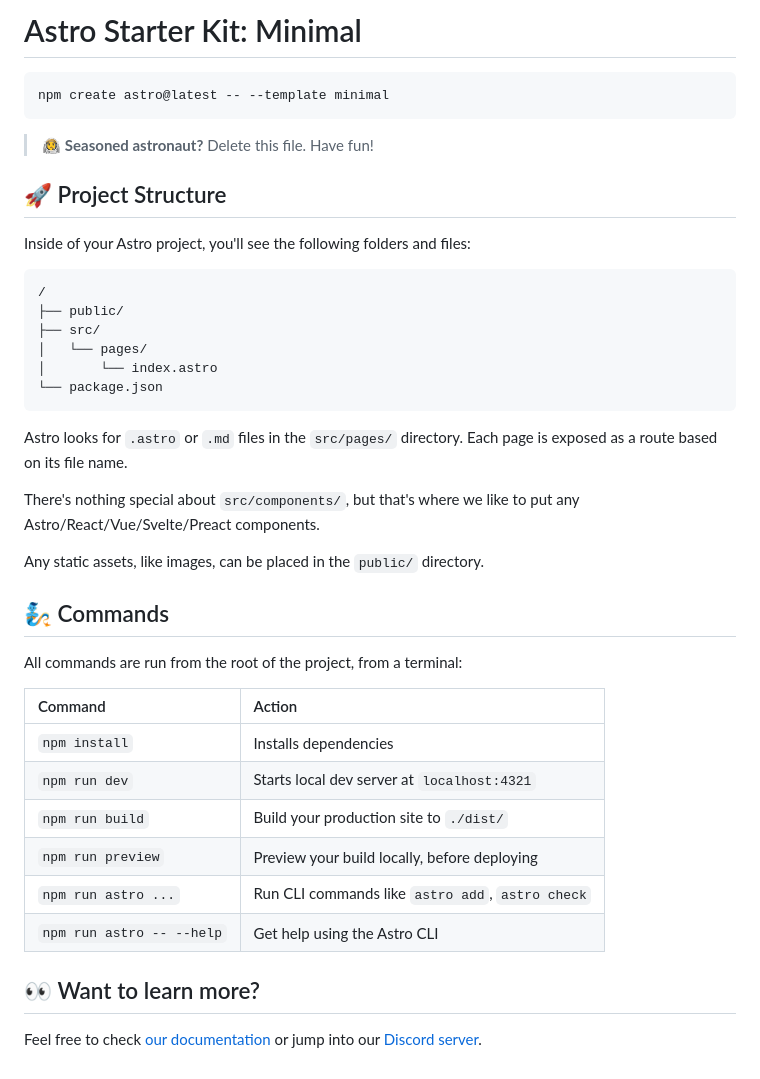
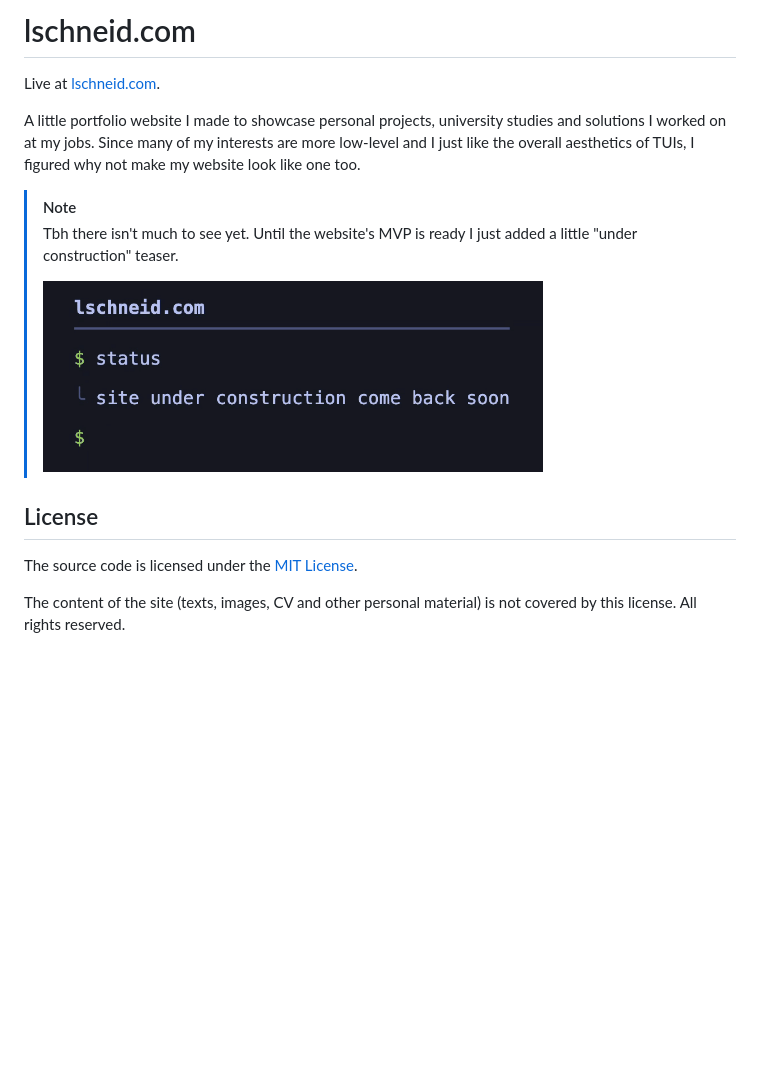
Before and after one commit to lucamschneider/lschneid-com, a Markdown page: README.md, the part around the change. GitHub-like rendering; pictures changed too: .github/assets/maintenance.gif (added); blank space fills up the shorter version.

Commit message:
docs: rewrite readme with gif of current placeholder page

````diff
--- a/README.md
+++ b/README.md
@@ -1,43 +1,17 @@
-# Astro Starter Kit: Minimal
+# lschneid.com
 
-```sh
-npm create astro@latest -- --template minimal
-```
+Live at [lschneid.com](https://lschneid.com).
 
-> 🧑‍🚀 **Seasoned astronaut?** Delete this file. Have fun!
+A little portfolio website I made to showcase personal projects, university studies and solutions I worked on at my jobs. Since many of my interests are more low-level and I just like the overall aesthetics of TUIs, I figured why not make my website look like one too.
 
-## 🚀 Project Structure
+>[!NOTE]
+>Tbh there isn't much to see yet. Until the website's MVP is ready I just added a little "under construction" teaser.
+>
+><img src=".github/assets/maintenance.gif" alt="under construction teaser" width="500">
 
-Inside of your Astro project, you'll see the following folders and files:
+## License
 
-```text
-/
-├── public/
-├── src/
-│   └── pages/
-│       └── index.astro
-└── package.json
-```
+The source code is licensed under the [MIT License](LICENSE).
 
-Astro looks for `.astro` or `.md` files in the `src/pages/` directory. Each page is exposed as a route based on its file name.
-
-There's nothing special about `src/components/`, but that's where we like to put any Astro/React/Vue/Svelte/Preact components.
-
-Any static assets, like images, can be placed in the `public/` directory.
-
-## 🧞 Commands
-
-All commands are run from the root of the project, from a terminal:
-
-| Command                   | Action                                           |
-| :------------------------ | :----------------------------------------------- |
-| `npm install`             | Installs dependencies                            |
-| `npm run dev`             | Starts local dev server at `localhost:4321`      |
-| `npm run build`           | Build your production site to `./dist/`          |
-| `npm run preview`         | Preview your build locally, before deploying     |
-| `npm run astro ...`       | Run CLI commands like `astro add`, `astro check` |
-| `npm run astro -- --help` | Get help using the Astro CLI                     |
-
-## 👀 Want to learn more?
-
-Feel free to check [our documentation](https://docs.astro.build) or jump into our [Discord server](https://astro.build/chat).
+The content of the site (texts, images, CV and other personal
+material) is not covered by this license. All rights reserved.
````
